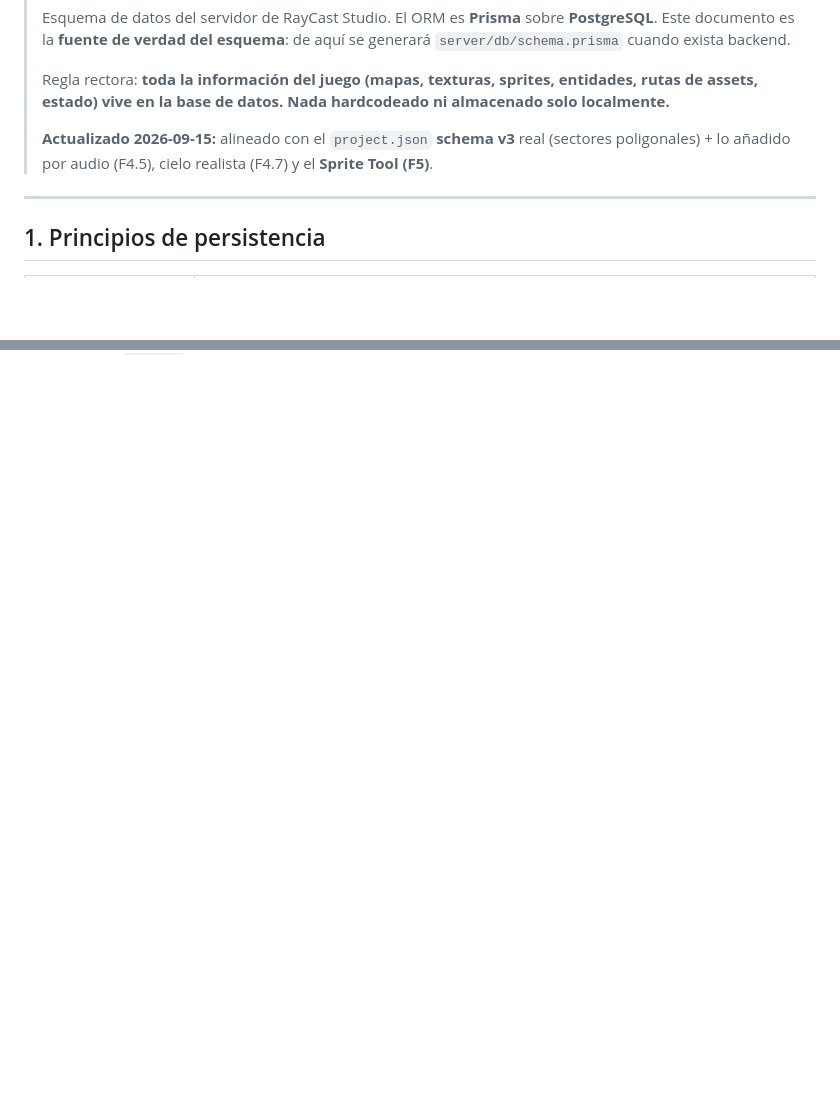
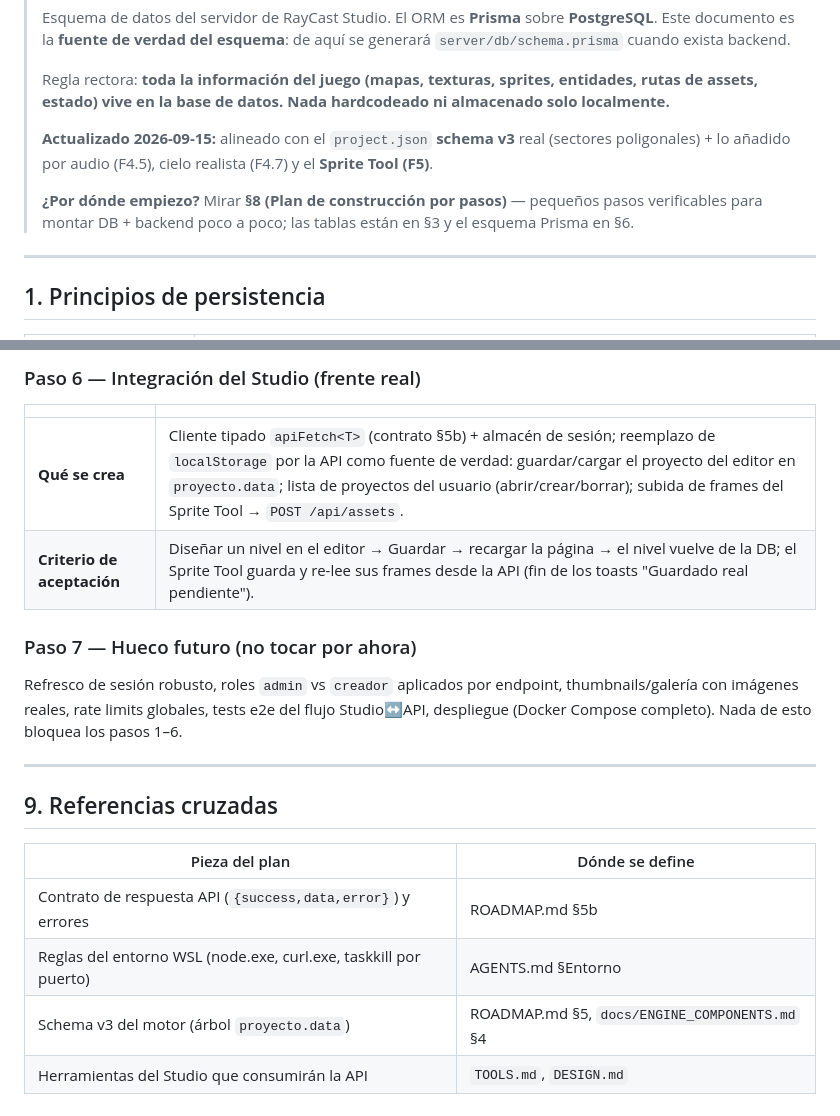
Before and after one commit to CHIMIgb/Iliac-Engine, a Markdown page: DATABASE.md, 2 parts joined by grey strips. GitHub-like rendering; blank space fills up the shorter version.

```diff
--- a/DATABASE.md
+++ b/DATABASE.md
@@ -8,6 +8,8 @@
 > Regla rectora: **toda la información del juego (mapas, texturas, sprites, entidades, rutas de assets, estado) vive en la base de datos. Nada hardcodeado ni almacenado solo localmente.**
 >
 > **Actualizado 2026-09-15:** alineado con el `project.json` **schema v3** real (sectores poligonales) + lo añadido por audio (F4.5), cielo realista (F4.7) y el **Sprite Tool (F5)**.
+>
+> **¿Por dónde empiezo?** Mirar **§8 (Plan de construcción por pasos)** — pequeños pasos verificables para montar DB + backend poco a poco; las tablas están en §3 y el esquema Prisma en §6.
 
 ---
 
@@ -395,0 +448,21 @@ enum TipoAsset {
+### Paso 6 — Integración del Studio (frente real)
+
+| | |
+|---|---|
+| **Qué se crea** | Cliente tipado `apiFetch<T>` (contrato §5b) + almacén de sesión; reemplazo de `localStorage` por la API como fuente de verdad: guardar/cargar el proyecto del editor en `proyecto.data`; lista de proyectos del usuario (abrir/crear/borrar); subida de frames del Sprite Tool → `POST /api/assets`. |
+| **Criterio de aceptación** | Diseñar un nivel en el editor → Guardar → recargar la página → el nivel vuelve de la DB; el Sprite Tool guarda y re-lee sus frames desde la API (fin de los toasts "Guardado real pendiente"). |
+
+### Paso 7 — Hueco futuro (no tocar por ahora)
+
+Refresco de sesión robusto, roles `admin` vs `creador` aplicados por endpoint, thumbnails/galería con imágenes reales, rate limits globales, tests e2e del flujo Studio↔API, despliegue (Docker Compose completo). Nada de esto bloquea los pasos 1–6.
+
+---
+
+## 9. Referencias cruzadas
+
+| Pieza del plan | Dónde se define |
+|---|---|
+| Contrato de respuesta API (`{success,data,error}`) y errores | ROADMAP.md §5b |
+| Reglas del entorno WSL (node.exe, curl.exe, taskkill por puerto) | AGENTS.md §Entorno |
+| Schema v3 del motor (árbol `proyecto.data`) | ROADMAP.md §5, `docs/ENGINE_COMPONENTS.md` §4 |
+| Herramientas del Studio que consumirán la API | `TOOLS.md`, `DESIGN.md` |
```
Also changed, not shown: other parts of DATABASE.md (+50 -0 lines).
